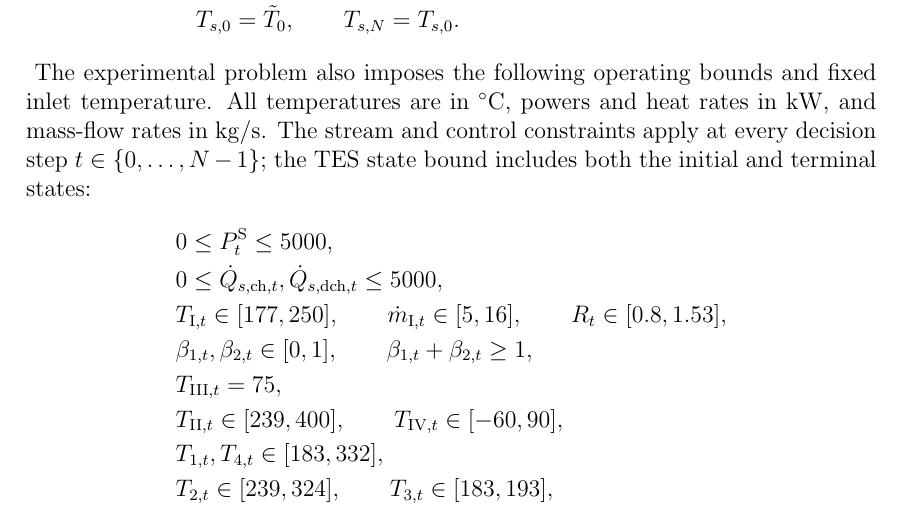
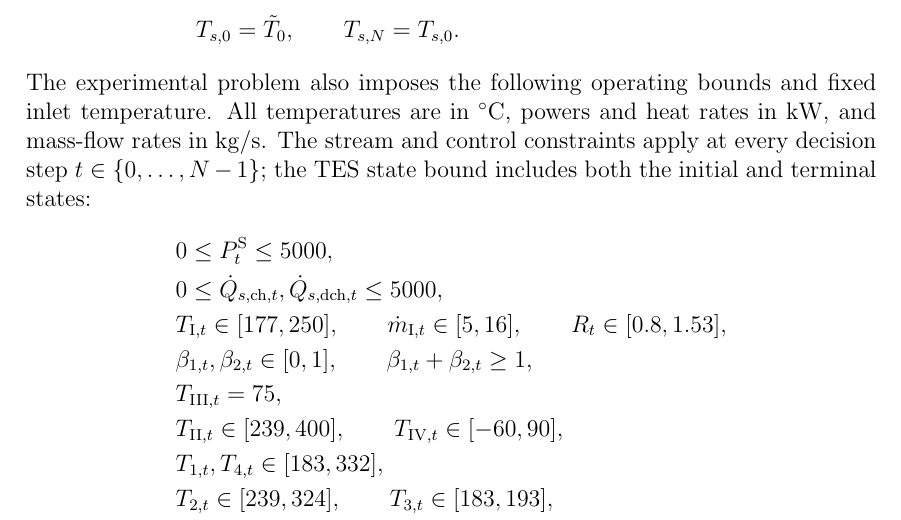
Before and after one commit to itsashishthapa/THESIS, a LaTeX document (paper/main.tex): part of page 40 of 52, cut so that both start at the same text. Compiled offline with pdfLaTeX.

Commit message:
Refactor main.tex to improve page formatting and enhance readability in optimization problem section

```diff
--- a/paper/main.tex
+++ b/paper/main.tex
@@ -1023,7 +1025,7 @@ The corresponding finite-horizon optimization problem is formulated over a discr
 &T_{s,t+1} = T_{s,t} + \frac{\dot{Q}_{s,\mathrm{ch},t}-\dot{Q}_{s,\mathrm{dch},t}}{m_s c_{p,\mathrm{s}}}\Delta t_{\mathrm s}, \\
 &T_{s,0} = \tilde{T}_0, \qquad T_{s,N} = T_{s,0}.
 \end{align}
-\end{samepage}
+\endgroup
 The experimental problem also imposes the following operating bounds and
 fixed inlet temperature. All temperatures are in ${}^\circ\mathrm C$, powers
 and heat rates in $\mathrm{kW}$, and mass-flow rates in $\mathrm{kg/s}$.
```
Also changed, not shown: paper/main.pdf, paper/main.tex (8 more changed lines).
